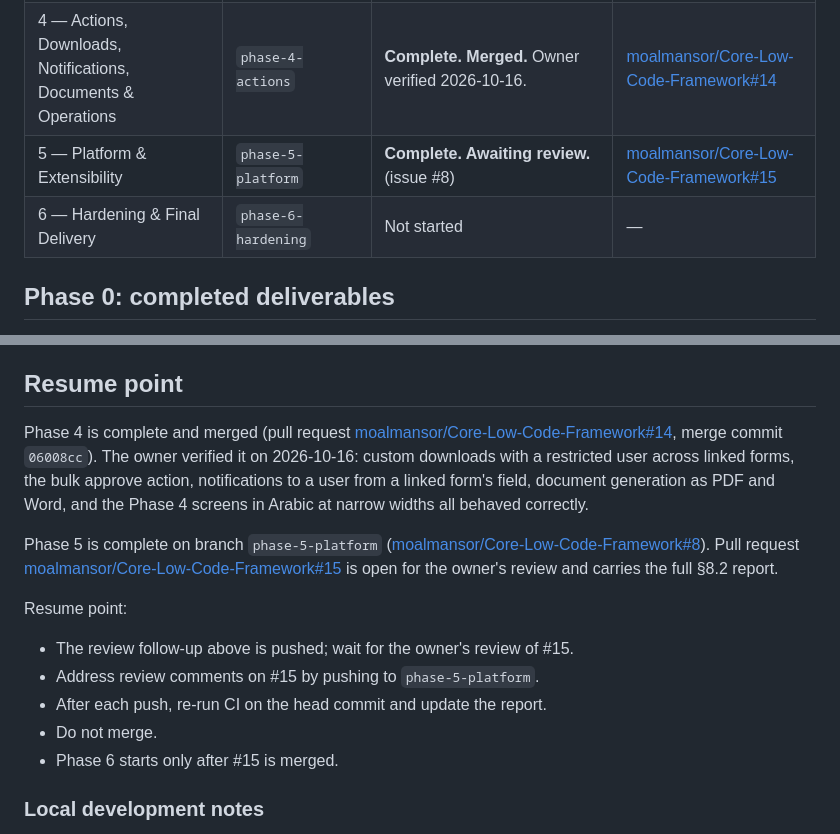
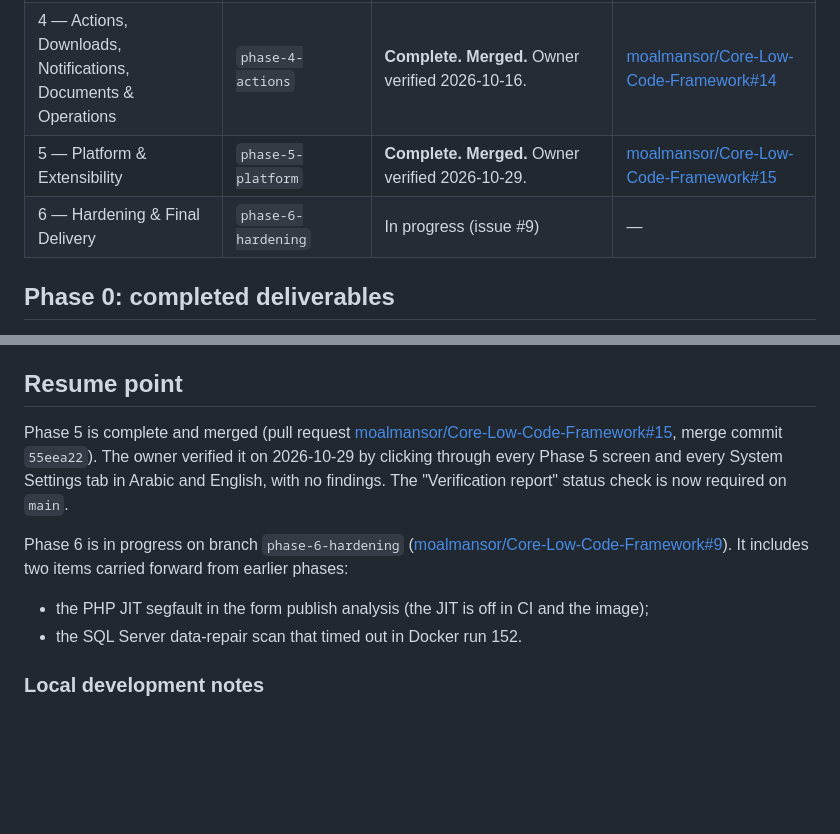
Before and after one commit to moalmansor/Core-Low-Code-Framework, a Markdown page: docs/progress.md, 2 parts joined by grey strips. GitHub-like rendering; blank space fills up the shorter version.

Commit message:
docs: progress — Phase 5 complete and merged; Phase 6 started
Co-Authored-By: Claude Opus 5.5 <noreply@anthropic.com>
Claude-Session: https://claude.ai/code/session_01AcTUhQDLvUAnGQXj4WR13K

```diff
--- a/docs/progress.md
+++ b/docs/progress.md
@@ -12,8 +12,8 @@ Project memory file (specification §8.1). Updated at the end of every run.
 | 2.5 — Pilot & Validation | `phase-2-5-pilot` (ADR-0016) | **Complete.** Owner confirmed 2026-10-09; no findings, no code changes (`docs/pilot-findings.md`) | — (issue #5 closed) |
 | 3 — Workflow, Records & Views | `phase-3-workflow` | **Complete. Merged.** Owner re-tested after merge. | [moalmansor/Core-Low-Code-Framework#13](https://github.com/moalmansor/Core-Low-Code-Framework/pull/13) |
 | 4 — Actions, Downloads, Notifications, Documents & Operations | `phase-4-actions` | **Complete. Merged.** Owner verified 2026-10-16. | [moalmansor/Core-Low-Code-Framework#14](https://github.com/moalmansor/Core-Low-Code-Framework/pull/14) |
-| 5 — Platform & Extensibility | `phase-5-platform` | **Complete. Awaiting review.** (issue #8) | [moalmansor/Core-Low-Code-Framework#15](https://github.com/moalmansor/Core-Low-Code-Framework/pull/15) |
-| 6 — Hardening & Final Delivery | `phase-6-hardening` | Not started | — |
+| 5 — Platform & Extensibility | `phase-5-platform` | **Complete. Merged.** Owner verified 2026-10-29. | [moalmansor/Core-Low-Code-Framework#15](https://github.com/moalmansor/Core-Low-Code-Framework/pull/15) |
+| 6 — Hardening & Final Delivery | `phase-6-hardening` | In progress (issue #9) | — |
 
 ## Phase 0: completed deliverables
 
@@ -702,25 +702,18 @@ The owner found eight System Settings tabs answering 404 and the Self-service ta
 
 ## Resume point
 
-Phase 4 is complete and merged (pull request
-[moalmansor/Core-Low-Code-Framework#14](https://github.com/moalmansor/Core-Low-Code-Framework/pull/14),
-merge commit `06008cc`). The owner verified it on 2026-10-16: custom
-downloads with a restricted user across linked forms, the bulk approve
-action, notifications to a user from a linked form's field, document
-generation as PDF and Word, and the Phase 4 screens in Arabic at narrow
-widths all behaved correctly.
+Phase 5 is complete and merged (pull request
+[moalmansor/Core-Low-Code-Framework#15](https://github.com/moalmansor/Core-Low-Code-Framework/pull/15),
+merge commit `55eea22`). The owner verified it on 2026-10-29 by clicking
+through every Phase 5 screen and every System Settings tab in Arabic and
+English, with no findings. The "Verification report" status check is now
+required on `main`.
 
-Phase 5 is complete on branch `phase-5-platform`
-([moalmansor/Core-Low-Code-Framework#8](https://github.com/moalmansor/Core-Low-Code-Framework/issues/8)).
-Pull request [moalmansor/Core-Low-Code-Framework#15](https://github.com/moalmansor/Core-Low-Code-Framework/pull/15)
-is open for the owner's review and carries the full §8.2 report.
-
-Resume point:
-- The review follow-up above is pushed; wait for the owner's review of #15.
-- Address review comments on #15 by pushing to `phase-5-platform`.
-- After each push, re-run CI on the head commit and update the report.
-- Do not merge.
-- Phase 6 starts only after #15 is merged.
+Phase 6 is in progress on branch `phase-6-hardening`
+([moalmansor/Core-Low-Code-Framework#9](https://github.com/moalmansor/Core-Low-Code-Framework/issues/9)).
+It includes two items carried forward from earlier phases:
+- the PHP JIT segfault in the form publish analysis (the JIT is off in CI and the image);
+- the SQL Server data-repair scan that timed out in Docker run 152.
 
 ### Local development notes
 
```
